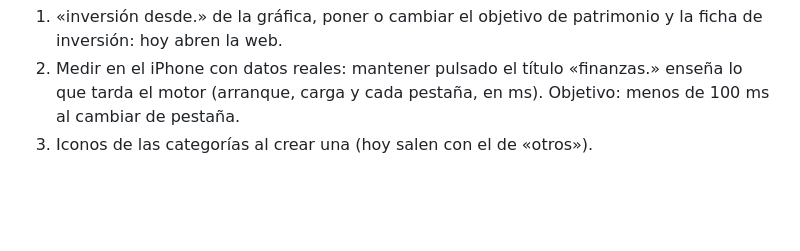
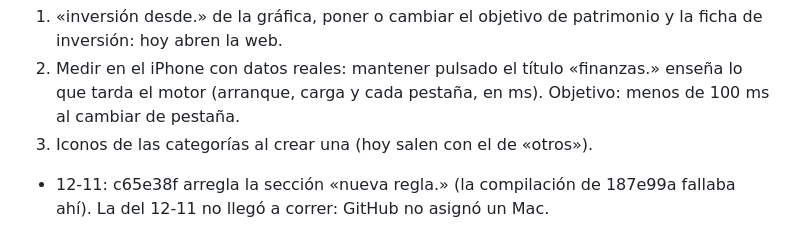
Before and after one commit to jaandrix/agenda, a Markdown page: ios/BitacoraApp/PLAN-0.18.md, the part around the change. Rendered like a GitHub page; blank space fills up the shorter version.

Commit message:
docs(ios): nota de la compilación del 12-11 en PLAN-0.18
Co-Authored-By: Claude Opus 5.5 <noreply@anthropic.com>

```diff
--- a/ios/BitacoraApp/PLAN-0.18.md
+++ b/ios/BitacoraApp/PLAN-0.18.md
@@ -122,3 +122,5 @@ Los puntos 1 a 7 son la 0.18, en verde en el run 43027827095. Lo marcado «0.19
 1. «inversión desde.» de la gráfica, poner o cambiar el objetivo de patrimonio y la ficha de inversión: hoy abren la web.
 2. Medir en el iPhone con datos reales: mantener pulsado el título «finanzas.» enseña lo que tarda el motor (arranque, carga y cada pestaña, en ms). Objetivo: menos de 100 ms al cambiar de pestaña.
 3. Iconos de las categorías al crear una (hoy salen con el de «otros»).
+
+- 12-11: c65e38f arregla la sección «nueva regla.» (la compilación de 187e99a fallaba ahí). La del 12-11 no llegó a correr: GitHub no asignó un Mac.
```
